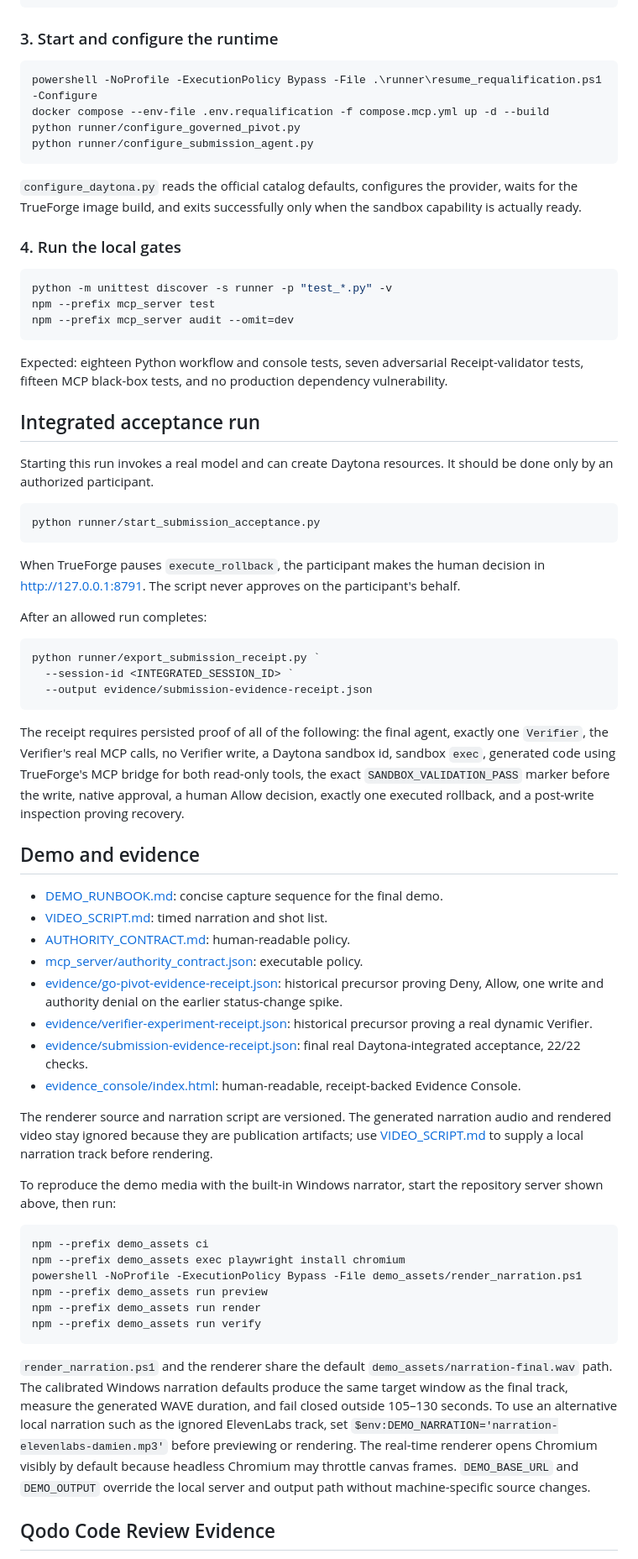
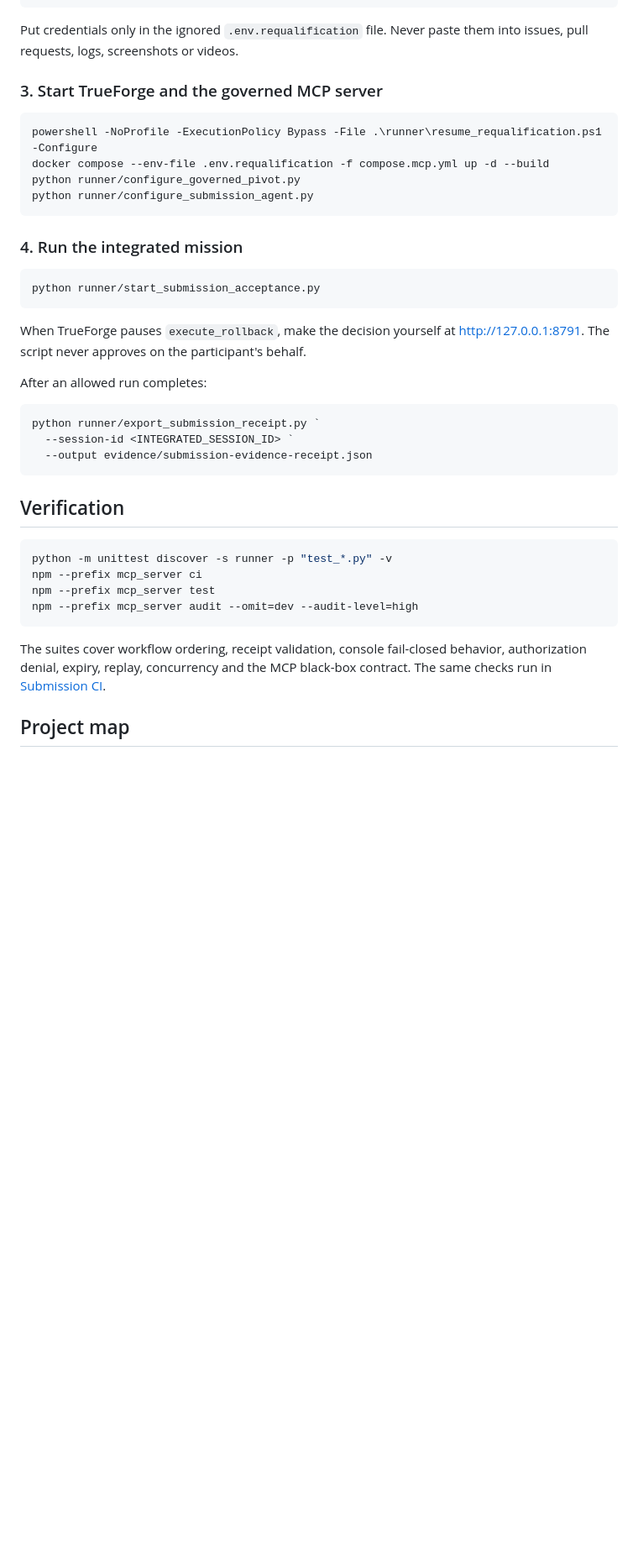
Before and after one commit to Damso74/arcadeops-mission-control, a Markdown page: README.md, the part around one of its changes. Shown at 84% size. GitHub-like rendering; folded sections open; blank space fills up the shorter version.

````diff
--- a/README.md
+++ b/README.md
@@ -107,7 +168,10 @@ Generate the MCP bearer locally and keep it only in the ignored file:
 python -c "import secrets; print(secrets.token_urlsafe(32))"
 ```
 
-### 3. Start and configure the runtime
+Put credentials only in the ignored `.env.requalification` file. Never paste
+them into issues, pull requests, logs, screenshots or videos.
+
+### 3. Start TrueForge and the governed MCP server
 
 ```powershell
 powershell -NoProfile -ExecutionPolicy Bypass -File .\runner\resume_requalification.ps1 -Configure
@@ -116,27 +180,14 @@ python runner/configure_governed_pivot.py
 python runner/configure_submission_agent.py
 ```
 
-`configure_daytona.py` reads the official catalog defaults, configures the provider, waits for the TrueForge image build, and exits successfully only when the sandbox capability is actually ready.
-
-### 4. Run the local gates
-
-```powershell
-python -m unittest discover -s runner -p "test_*.py" -v
-npm --prefix mcp_server test
-npm --prefix mcp_server audit --omit=dev
-```
-
-Expected: eighteen Python workflow and console tests, seven adversarial Receipt-validator tests, fifteen MCP black-box tests, and no production dependency vulnerability.
-
-## Integrated acceptance run
-
-Starting this run invokes a real model and can create Daytona resources. It should be done only by an authorized participant.
+### 4. Run the integrated mission
 
 ```powershell
 python runner/start_submission_acceptance.py
 ```
 
-When TrueForge pauses `execute_rollback`, the participant makes the human decision in <http://127.0.0.1:8791>. The script never approves on the participant's behalf.
+When TrueForge pauses `execute_rollback`, make the decision yourself at
+<http://127.0.0.1:8791>. The script never approves on the participant's behalf.
 
 After an allowed run completes:
 
@@ -146,33 +197,21 @@ python runner/export_submission_receipt.py `
   --output evidence/submission-evidence-receipt.json
 ```
 
-The receipt requires persisted proof of all of the following: the final agent, exactly one `Verifier`, the Verifier's real MCP calls, no Verifier write, a Daytona sandbox id, sandbox `exec`, generated code using TrueForge's MCP bridge for both read-only tools, the exact `SANDBOX_VALIDATION_PASS` marker before the write, native approval, a human Allow decision, exactly one executed rollback, and a post-write inspection proving recovery.
+</details>
 
-## Demo and evidence
-
-- [DEMO_RUNBOOK.md](DEMO_RUNBOOK.md): concise capture sequence for the final demo.
-- [VIDEO_SCRIPT.md](VIDEO_SCRIPT.md): timed narration and shot list.
-- [AUTHORITY_CONTRACT.md](AUTHORITY_CONTRACT.md): human-readable policy.
-- [mcp_server/authority_contract.json](mcp_server/authority_contract.json): executable policy.
-- [evidence/go-pivot-evidence-receipt.json](evidence/go-pivot-evidence-receipt.json): historical precursor proving Deny, Allow, one write and authority denial on the earlier status-change spike.
-- [evidence/verifier-experiment-receipt.json](evidence/verifier-experiment-receipt.json): historical precursor proving a real dynamic Verifier.
-- [evidence/submission-evidence-receipt.json](evidence/submission-evidence-receipt.json): final real Daytona-integrated acceptance, 22/22 checks.
-- [evidence_console/index.html](evidence_console/index.html): human-readable, receipt-backed Evidence Console.
-
-The renderer source and narration script are versioned. The generated narration audio and rendered video stay ignored because they are publication artifacts; use [VIDEO_SCRIPT.md](VIDEO_SCRIPT.md) to supply a local narration track before rendering.
-
-To reproduce the demo media with the built-in Windows narrator, start the repository server shown above, then run:
+## Verification
 
 ```powershell
-npm --prefix demo_assets ci
-npm --prefix demo_assets exec playwright install chromium
-powershell -NoProfile -ExecutionPolicy Bypass -File demo_assets/render_narration.ps1
-npm --prefix demo_assets run preview
-npm --prefix demo_assets run render
-npm --prefix demo_assets run verify
+python -m unittest discover -s runner -p "test_*.py" -v
+npm --prefix mcp_server ci
+npm --prefix mcp_server test
+npm --prefix mcp_server audit --omit=dev --audit-level=high
 ```
 
-`render_narration.ps1` and the renderer share the default `demo_assets/narration-final.wav` path. The calibrated Windows narration defaults produce the same target window as the final track, measure the generated WAVE duration, and fail closed outside 105–130 seconds. To use an alternative local narration such as the ignored ElevenLabs track, set `$env:DEMO_NARRATION='narration-elevenlabs-damien.mp3'` before previewing or rendering. The real-time renderer opens Chromium visibly by default because headless Chromium may throttle canvas frames. `DEMO_BASE_URL` and `DEMO_OUTPUT` override the local server and output path without machine-specific source changes.
+The suites cover workflow ordering, receipt validation, console fail-closed
+behavior, authorization denial, expiry, replay, concurrency and the MCP
+black-box contract. The same checks run in
+[Submission CI](https://github.com/Damso74/arcadeops-mission-control/actions/workflows/ci.yml).
 
-## Qodo Code Review Evidence
+## Project map
 
````
Also changed, not shown: other parts of README.md (+167 -80 lines).
